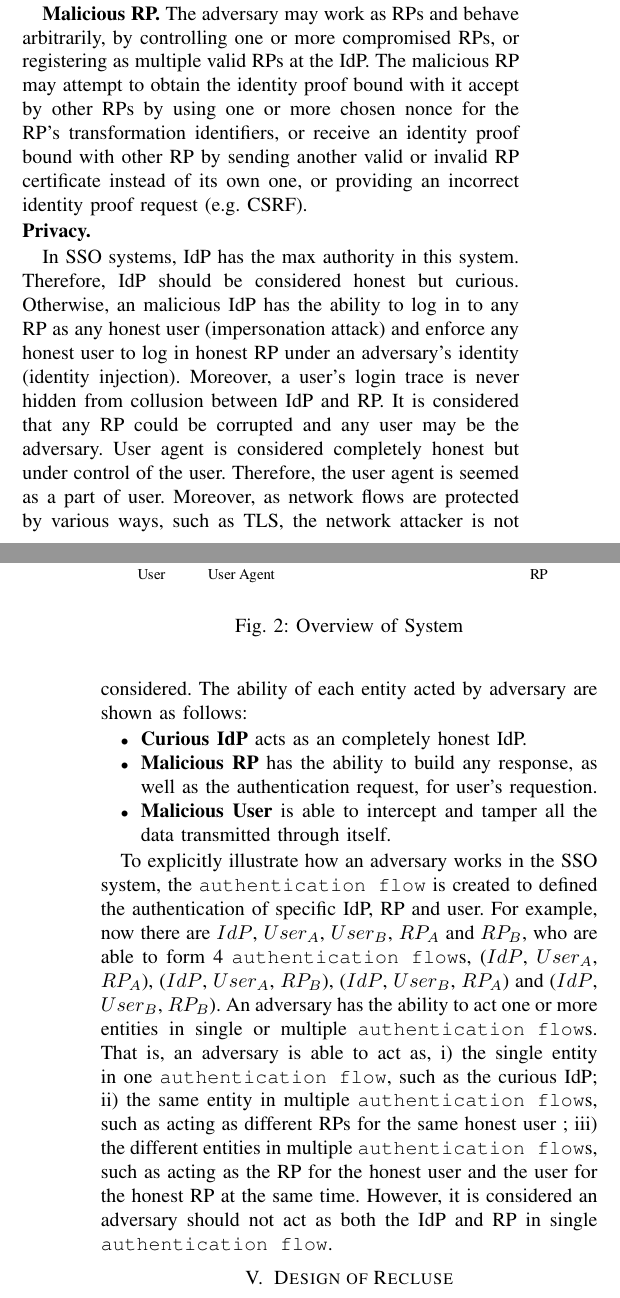
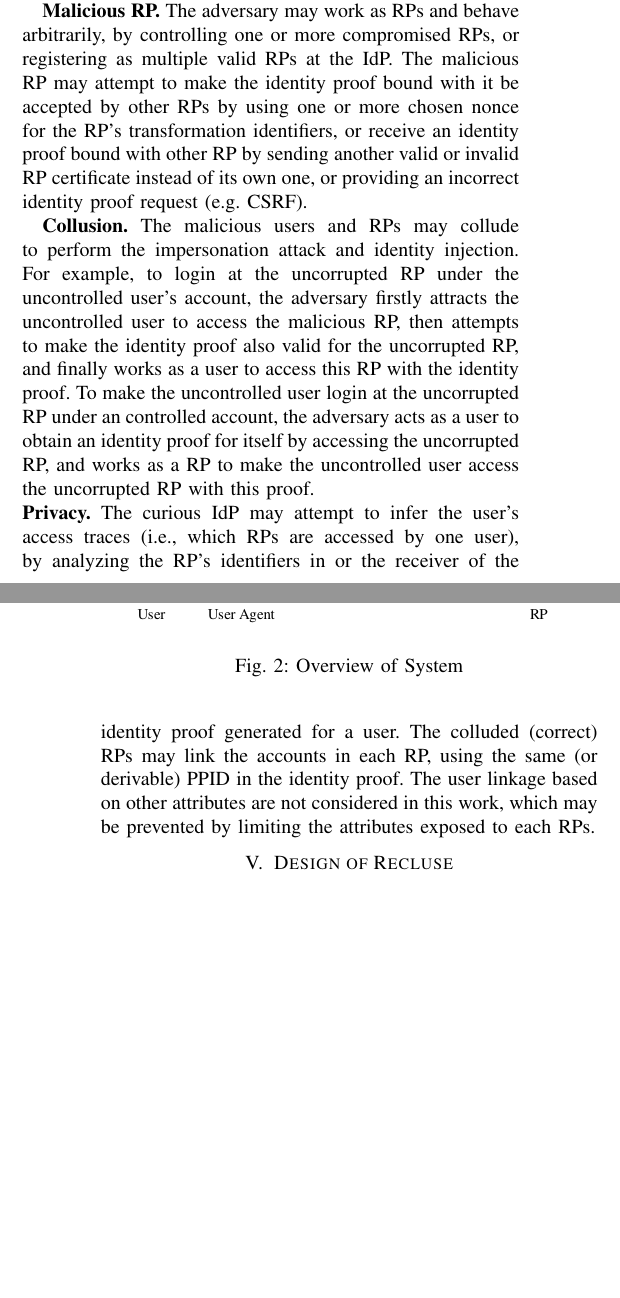
Before and after one commit to cqguo/OIDC-latex, a LaTeX paper (OIDC.tex, which reads chap/threatmodel.tex): two parts of the columns of pages 5 and 6 of 13, joined at a grey line, cut so that both start at the same text, the shorter picture padded with empty space. Compiled offline with pdfLaTeX; a missing font is replaced by an installed copy or a similar font; a LaTeX package or settings file that is missing is left out.

Commit message:
threat model v2 ok

```diff
--- a/chap/threatmodel.tex
+++ b/chap/threatmodel.tex
@@ -21,12 +21,16 @@ In Recluse, the adversary attempts to break the security and user's privacy unde
 
 \textbf{Honest IdP.} The IdP is well protected and the private keys for signing the RP certificate and identity proof are not leaked. In the initial registration of RP,  IdP checks the correctness of RP's URL,  assigns an unique original identifier, and generates the correct signature. For identity proof, IdP generates the proof only for the authenticated user, calculates the PPID based on the user's unique identifier and the user-provided transformation of RP identifer, binds the proof with the transformation, generates the signature correctly, and sends it only to the user.
 
-\textbf{Malicious User.} The adversary may obtain the victim user's credential through various attacks, or register a valid account at the IdP and RP. The user controlled by the adversary may behave arbitrarily. For example, the malicious user may send illegal login request to the RP, transmit a modified or forged identity proof request to the IdP, reply a corrupted or forged identity proof to the RP, or perform the replay attacks. The user may also accept an invalid RP certificate, choose a non-random nonce to participate in the generation of RP's transformation identifier, or send the proof to an incorrect (victim) RP.
+\textbf{Malicious User.} The adversary may obtain the user's credential through various attacks, or register a valid account at the IdP and RP. The user controlled by the adversary may behave arbitrarily. For example, to login at a RP under a uncontrolled user's account, the adversary may send illegal login request to the RP, transmit a modified or forged identity proof request to the IdP, reply a corrupted or forged identity proof to the RP,  choose a non-random nonce to participate in the generation of RP's transformation identifier.
 
-\textbf{Malicious RP.} The adversary may work as RPs and behave arbitrarily, by controlling one or more compromised RPs, or registering as multiple valid RPs at the IdP. The malicious RP may attempt to obtain the identity proof bound with it accept by other RPs by using one or more chosen nonce for the RP's transformation identifiers, or receive an identity proof bound with other RP by sending another valid or invalid RP certificate instead of its own one, or providing an incorrect identity proof request (e.g. CSRF).
+\textbf{Malicious RP.} The adversary may work as RPs and behave arbitrarily, by controlling one or more compromised RPs, or registering as multiple valid RPs at the IdP. The malicious RP may attempt to make the identity proof bound with it be  accepted by other RPs by using one or more chosen nonce for the RP's transformation identifiers, or receive an identity proof bound with other RP by sending another valid or invalid RP certificate instead of its own one, or providing an incorrect identity proof request (e.g. CSRF).
+
+\textbf{Collusion.} The malicious users and RPs may collude to perform the impersonation attack and identity injection. For example, to login at the uncorrupted RP under the uncontrolled user's account, the adversary firstly attracts the uncontrolled user to access the malicious RP, then attempts to make the identity proof also valid for the uncorrupted RP, and finally works as a user to access this RP with the identity proof. To make the uncontrolled user login at the uncorrupted RP under an controlled account, the adversary acts as a user to obtain an identity proof for itself by accessing the uncorrupted RP, and works as a RP to make the uncontrolled user access the uncorrupted RP with this proof.
 
 
-\noindent\textbf{Privacy.}
+\noindent\textbf{Privacy.} The curious IdP may attempt to infer the user's access traces (i.e., which RPs are accessed by one user), by analyzing the RP's identifiers in or the receiver of  the identity proof generated for a user. The colluded (correct) RPs may link the accounts in each RP, using the same (or derivable) PPID in the identity proof. The user linkage based on other attributes are not considered in this work, which may be prevented by limiting the attributes exposed to each RPs.
+
+\begin{comment}
 
 In SSO systems, IdP has the max authority in this system. Therefore, IdP should be considered honest but curious. Otherwise, an malicious IdP has the ability to log in to any RP as any honest user (impersonation attack) and enforce any honest user to log in honest RP under an adversary's identity (identity injection). Moreover, a user's login trace is never hidden from collusion between IdP and RP. It is considered that any RP could be corrupted and any user may be the adversary. User agent is considered completely honest but under control of the user. Therefore, the user agent is seemed as a part of user. Moreover, as network flows are protected by various ways, such as TLS, the network attacker is not considered. The ability of each entity acted by adversary are shown as follows:
 \begin{itemize}
```
Also changed, not shown: OIDC.pdf, chap/threatmodel.tex (3 more changed lines).
